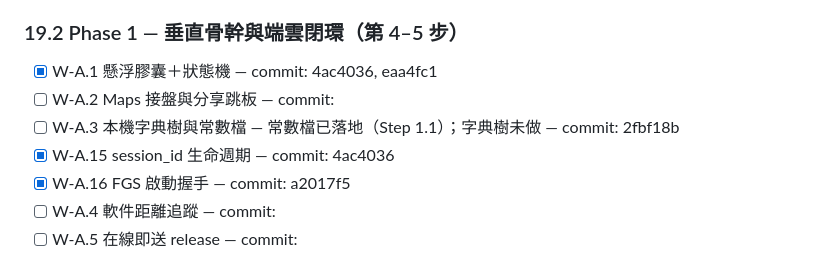
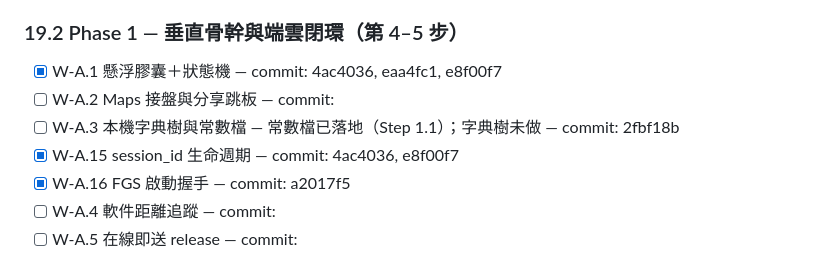
Before and after one commit to YeeHimChow-2526/FYP-A05, a Markdown page: .ai/PROGRESS.md, the part around the change. Rendered like a GitHub page.

Commit message:
PROGRESS：更新 W-A.1 與 W-A.15 commit

```diff
--- a/.ai/PROGRESS.md
+++ b/.ai/PROGRESS.md
@@ -34,10 +34,10 @@
 
 ### 19.2 Phase 1 — 垂直骨幹與端雲閉環（第 4–5 步）
 
-- [x] W-A.1 懸浮膠囊＋狀態機 — commit: 4ac4036, eaa4fc1
+- [x] W-A.1 懸浮膠囊＋狀態機 — commit: 4ac4036, eaa4fc1, e8f00f7
 - [ ] W-A.2 Maps 接盤與分享跳板 — commit:
 - [ ] W-A.3 本機字典樹與常數檔 — 常數檔已落地（Step 1.1）；字典樹未做 — commit: 2fbf18b
-- [x] W-A.15 session_id 生命週期 — commit: 4ac4036
+- [x] W-A.15 session_id 生命週期 — commit: 4ac4036, e8f00f7
 - [x] W-A.16 FGS 啟動握手 — commit: a2017f5
 - [ ] W-A.4 軟件距離追蹤 — commit:
 - [ ] W-A.5 在線即送 release — commit:
```
